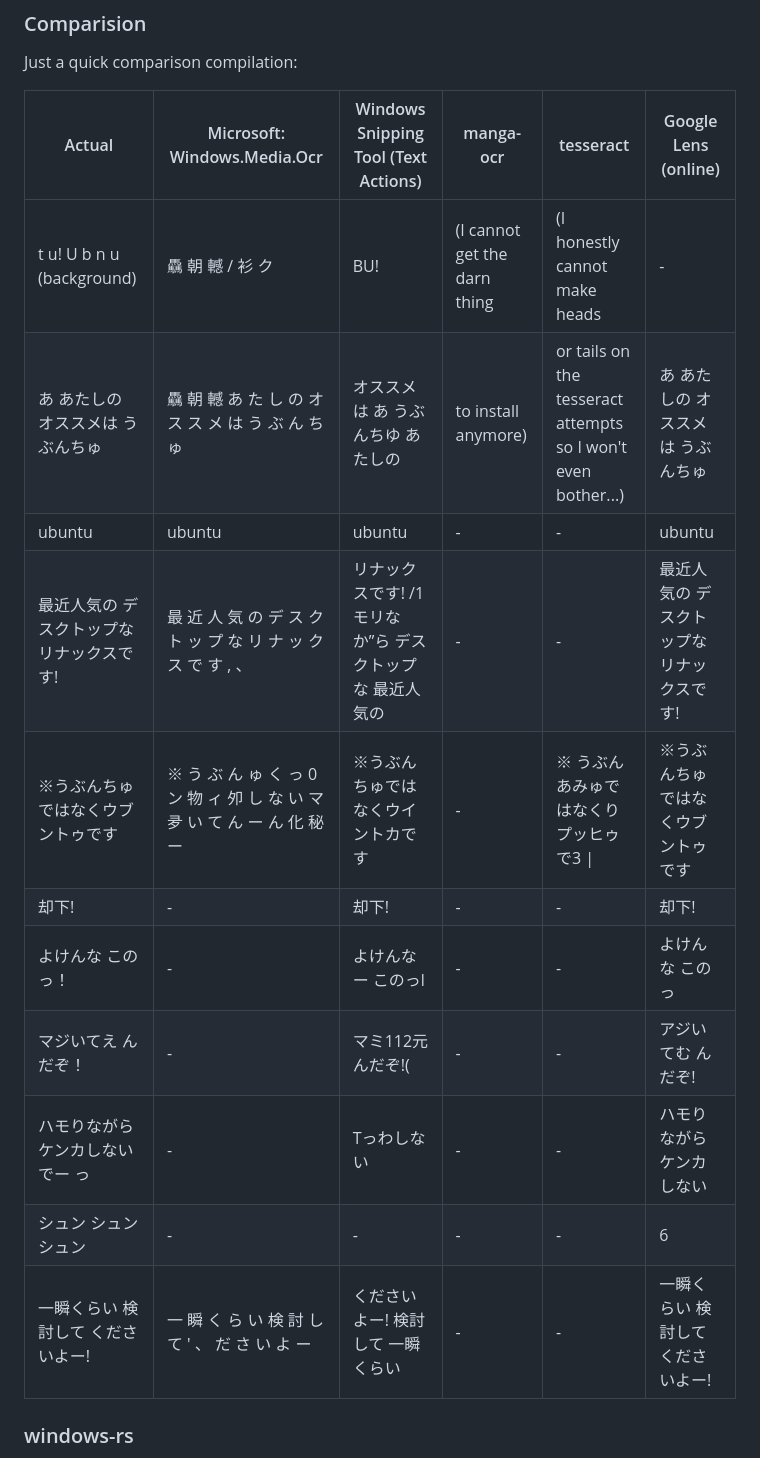
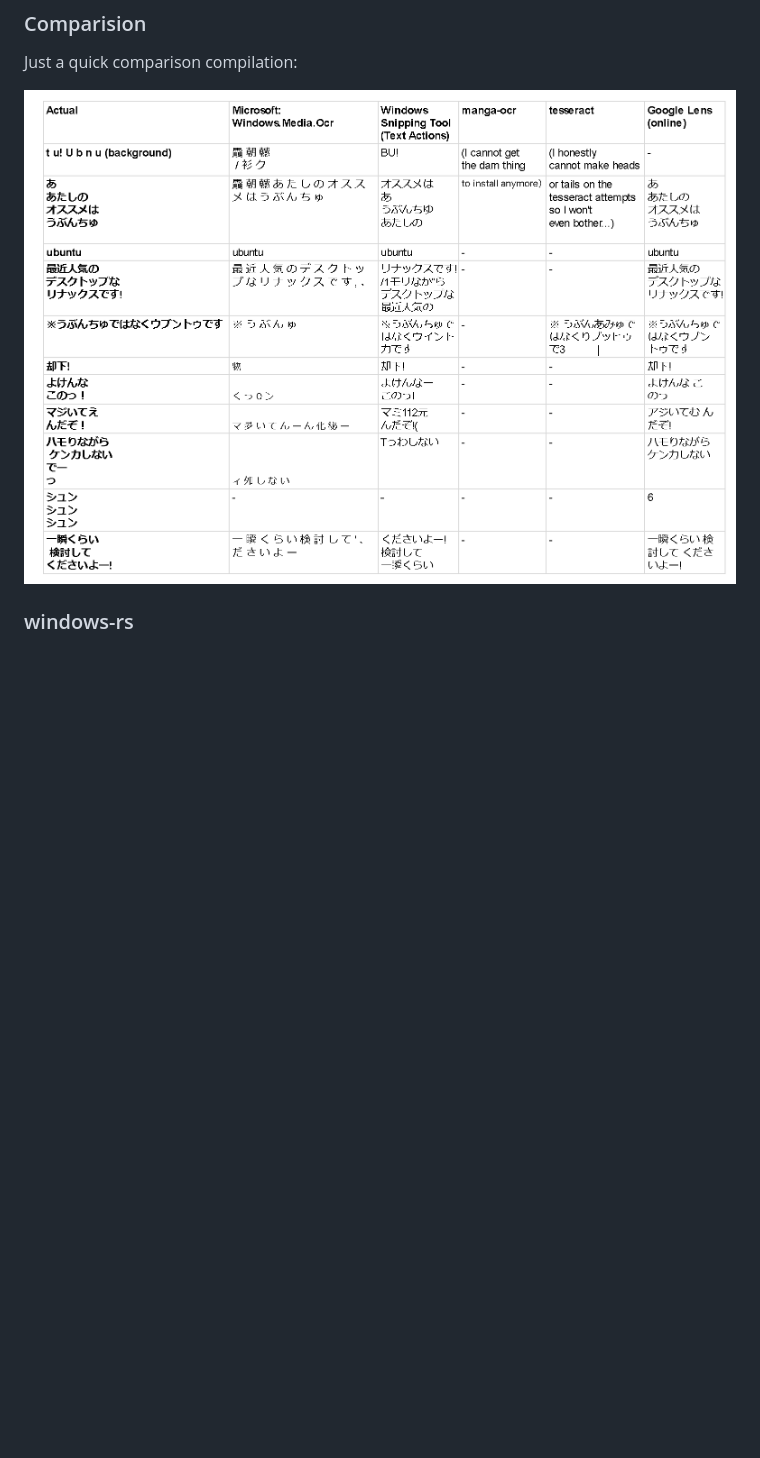
Before and after one commit to HidekiAI/lenzu, a Markdown page: README.md, the part around the change. Rendered like a GitHub page; pictures changed too: assets/ocr-comparison-table.png (added); blank space fills up the shorter version.

Commit message:
the table is just too messy, so just did PRINT preview on the table-sheet and screeshot the printout and will just show the image instead

```diff
--- a/README.md
+++ b/README.md
@@ -161,19 +161,7 @@ In the future, I may give it an option (via command line arg) to choose between
 
 Just a quick comparison compilation:
 
-|Actual                   |Microsoft: Windows.Media.Ocr                      |Windows Snipping Tool (Text Actions)|manga-ocr                    |tesseract                                                     |Google Lens (online)   |
-|-------------------------|--------------------------------------------------|------------------------------------|-----------------------------|--------------------------------------------------------------|-----------------------|
-|t u! U b n u (background)|驫 朝 轗   / 衫 ク                                     |BU!                                 |(I cannot get the darn thing |(I honestly cannot make heads                                 |-                      |
-|あ あたしの オススメは うぶんちゅ       |驫 朝 轗 あ た し の オ ス ス メ は う ぶ ん ち ゅ                 |オススメは あ うぶんちゆ あたしの                  |to install anymore)          |or tails on the  tesseract attempts so I won't even bother...)|あ あたしの オススメは うぶんちゅ     |
-|ubuntu                   |ubuntu                                            |ubuntu                              |-                            |-                                                             |ubuntu                 |
-|最近人気の デスクトップな リナックスです!   |最 近 人 気 の デ ス ク ト ッ プ な リ ナ ッ ク ス で す , 、         |リナックスです! /1モリなか”ら デスクトップな 最近人気の     |-                            |-                                                             |最近人気の デスクトップな リナックスです! |
-|※うぶんちゅではなくウブントゥです        |※ う ぶ ん ゅ く っ 0 ン 物 ィ 夘 し な い マ 夛 い て ん ー ん 化 秘 ー |※うぶんちゅではなくウイントカです                   |-                            |※ うぶんあみゅではなくりプッヒゥで3          &#124;                                |※うぶんちゅではなくウブントゥです      |
-|却下!                      |-                                                 |却下!                                 |-                            |-                                                             |却下!                    |
-|よけんな  このっ！               |-                                                 |よけんなー このっl                          |-                            |-                                                             |よけんな このっ               |
-|マジいてえ んだぞ！               |-                                                 |マミ112元 んだぞ!(                        |-                            |-                                                             |アジいてむ んだぞ!             |
-|ハモりながら  ケンカしない でー っ      |-                                                 |Tっわしない                              |-                            |-                                                             |ハモりながら ケンカしない          |
-|シュン シュン シュン              |-                                                 |-                                   |-                            |-                                                             |6                      |
-|一瞬くらい  検討して  くださいよー!     |一 瞬 く ら い 検 討 し て ′ 、 だ さ い よ ー                   |くださいよー! 検討して 一瞬くらい                  |-                            |-                                                             |一瞬くらい 検討して くださいよー!     |
+![compare-table](assets/ocr-comparison-table.png)
 
 ### windows-rs
 
```
